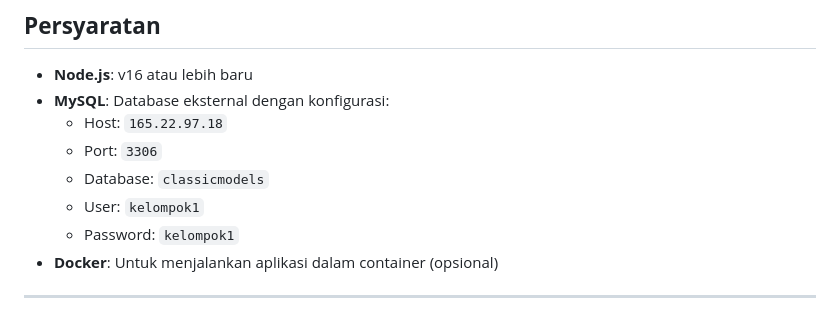
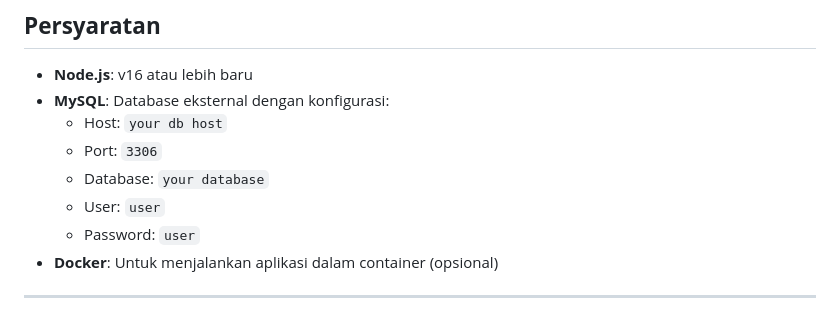
Before and after one commit to prabutama/p2-oc-api, a Markdown page: README.md, the part around the change. Rendered like a GitHub page.

Commit message:
update mdv

```diff
--- a/README.md
+++ b/README.md
@@ -40,11 +40,11 @@ p2-oc-api/
 ## **Persyaratan**
 - **Node.js**: v16 atau lebih baru
 - **MySQL**: Database eksternal dengan konfigurasi:
-  - Host: `165.22.97.18`
+  - Host: `your db host`
   - Port: `3306`
-  - Database: `classicmodels`
-  - User: `kelompok1`
-  - Password: `kelompok1`
+  - Database: `your database`
+  - User: `user`
+  - Password: `user`
 - **Docker**: Untuk menjalankan aplikasi dalam container (opsional)
 
 ---
```
